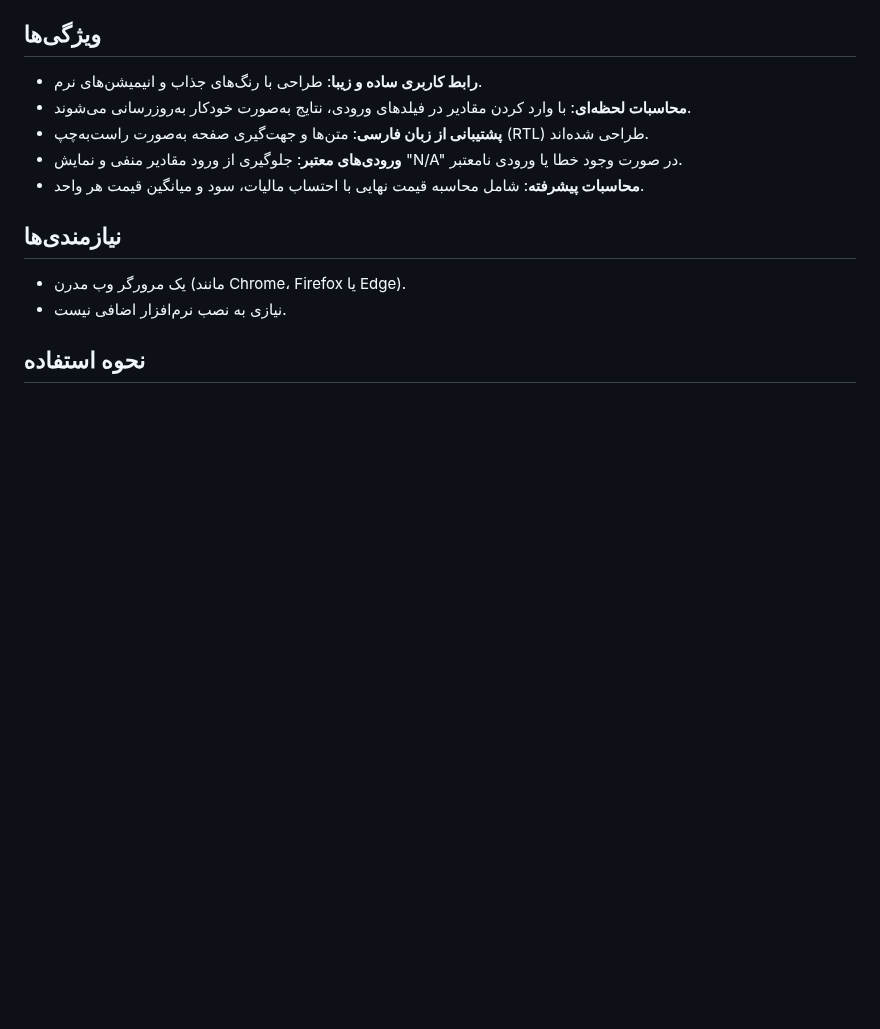
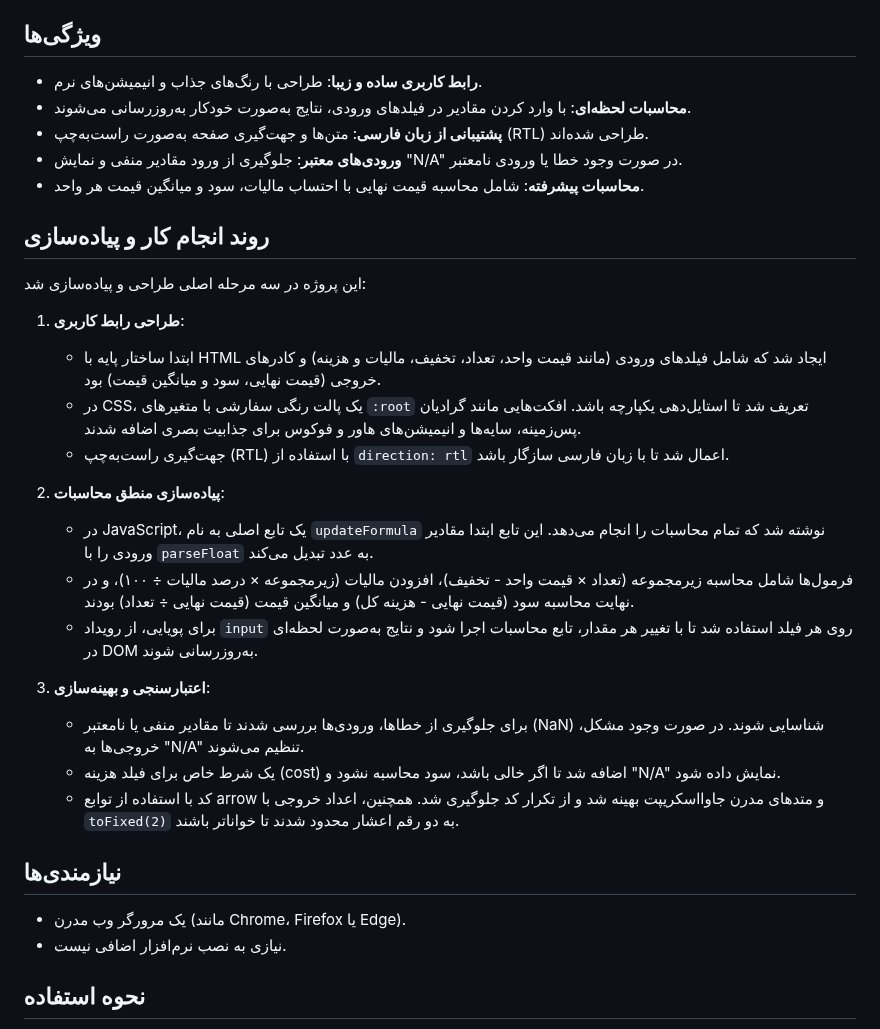
Before and after one commit to ashkntarivrdi/Web-Programming, a Markdown page: HW1/README.md, the part around the change. Drawn GitHub-style; blank space fills up the shorter version.

```diff
--- a/HW1/README.md
+++ b/HW1/README.md
@@ -8,6 +8,23 @@
 - **پشتیبانی از زبان فارسی**: متن‌ها و جهت‌گیری صفحه به‌صورت راست‌به‌چپ (RTL) طراحی شده‌اند.
 - **ورودی‌های معتبر**: جلوگیری از ورود مقادیر منفی و نمایش "N/A" در صورت وجود خطا یا ورودی نامعتبر.
 - **محاسبات پیشرفته**: شامل محاسبه قیمت نهایی با احتساب مالیات، سود و میانگین قیمت هر واحد.
+
+## روند انجام کار و پیاده‌سازی
+این پروژه در سه مرحله اصلی طراحی و پیاده‌سازی شد:
+1. **طراحی رابط کاربری**:
+   - ابتدا ساختار پایه با HTML ایجاد شد که شامل فیلدهای ورودی (مانند قیمت واحد، تعداد، تخفیف، مالیات و هزینه) و کادرهای خروجی (قیمت نهایی، سود و میانگین قیمت) بود.
+   - در CSS، یک پالت رنگی سفارشی با متغیرهای `:root` تعریف شد تا استایل‌دهی یکپارچه باشد. افکت‌هایی مانند گرادیان پس‌زمینه، سایه‌ها و انیمیشن‌های هاور و فوکوس برای جذابیت بصری اضافه شدند.
+   - جهت‌گیری راست‌به‌چپ (RTL) با استفاده از `direction: rtl` اعمال شد تا با زبان فارسی سازگار باشد.
+
+2. **پیاده‌سازی منطق محاسبات**:
+   - در JavaScript، یک تابع اصلی به نام `updateFormula` نوشته شد که تمام محاسبات را انجام می‌دهد. این تابع ابتدا مقادیر ورودی را با `parseFloat` به عدد تبدیل می‌کند.
+   - فرمول‌ها شامل محاسبه زیرمجموعه (تعداد × قیمت واحد - تخفیف)، افزودن مالیات (زیرمجموعه × درصد مالیات ÷ ۱۰۰)، و در نهایت محاسبه سود (قیمت نهایی - هزینه کل) و میانگین قیمت (قیمت نهایی ÷ تعداد) بودند.
+   - برای پویایی، از رویداد `input` روی هر فیلد استفاده شد تا با تغییر هر مقدار، تابع محاسبات اجرا شود و نتایج به‌صورت لحظه‌ای در DOM به‌روزرسانی شوند.
+
+3. **اعتبارسنجی و بهینه‌سازی**:
+   - برای جلوگیری از خطاها، ورودی‌ها بررسی شدند تا مقادیر منفی یا نامعتبر (NaN) شناسایی شوند. در صورت وجود مشکل، خروجی‌ها به "N/A" تنظیم می‌شوند.
+   - یک شرط خاص برای فیلد هزینه (cost) اضافه شد تا اگر خالی باشد، سود محاسبه نشود و "N/A" نمایش داده شود.
+   - کد با استفاده از توابع arrow و متدهای مدرن جاوااسکریپت بهینه شد و از تکرار کد جلوگیری شد. همچنین، اعداد خروجی با `toFixed(2)` به دو رقم اعشار محدود شدند تا خواناتر باشند.
 
 ## نیازمندی‌ها
 - یک مرورگر وب مدرن (مانند Chrome، Firefox یا Edge).
```
